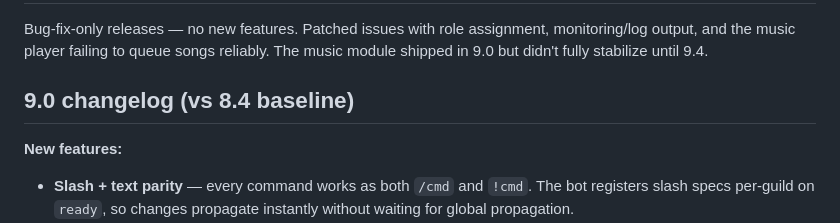
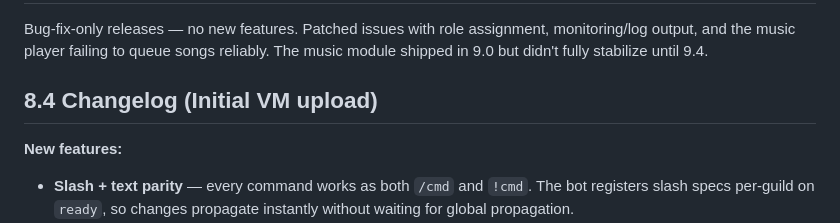
Before and after one commit to slimeraps/wavwrld-role-bot, a Markdown page: README.md, the part around the change. GitHub-like rendering.

```diff
--- a/README.md
+++ b/README.md
@@ -79,7 +79,7 @@ assignment, monitoring/log output, and the music player failing to queue
 songs reliably. The music module shipped in 9.0 but didn't fully stabilize
 until 9.4.
 
-## 9.0 changelog (vs 8.4 baseline)
+## 8.4 Changelog (Initial VM upload)
 
 **New features:**
 - **Slash + text parity** — every command works as both `/cmd` and `!cmd`.
```
